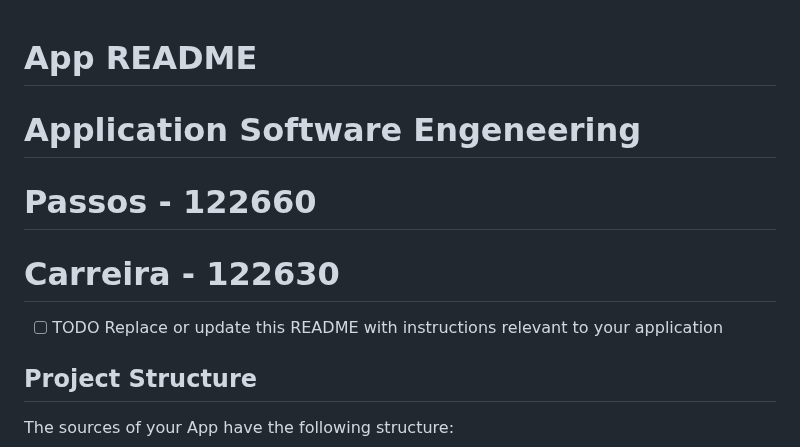
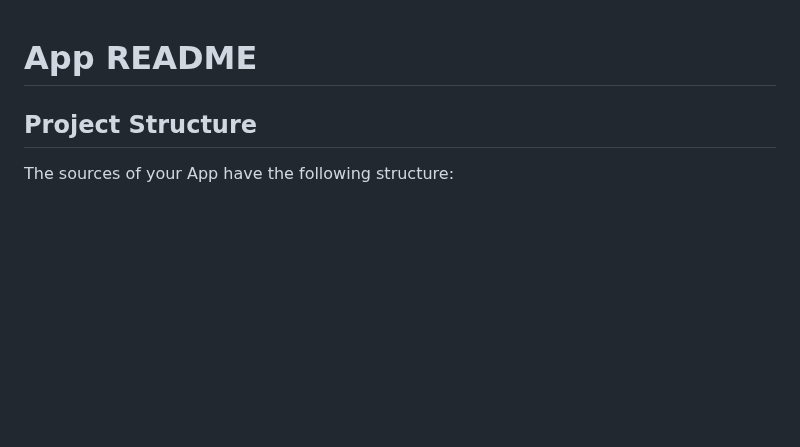
Before and after one commit to LETI-122660/LAB2-SE, a Markdown page: README.md, the part around one of its changes. Drawn GitHub-style; blank space fills up the shorter version.

```diff
--- a/README.md
+++ b/README.md
@@ -1,9 +1,4 @@
 # App README
-
-# Application Software Engeneering
-# Passos - 122660
-# Carreira - 122630
-- [ ] TODO Replace or update this README with instructions relevant to your application
 
 ## Project Structure
 
```
Also changed, not shown: other parts of README.md (+58 -0 lines).
